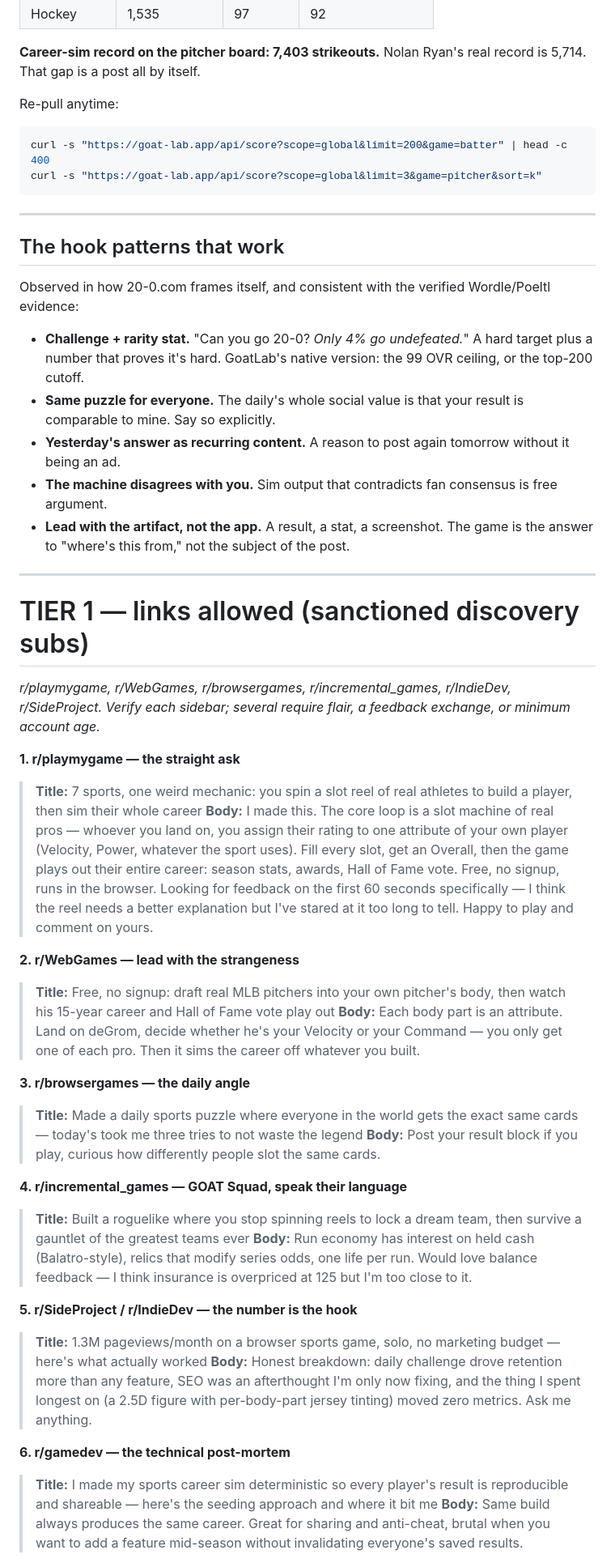
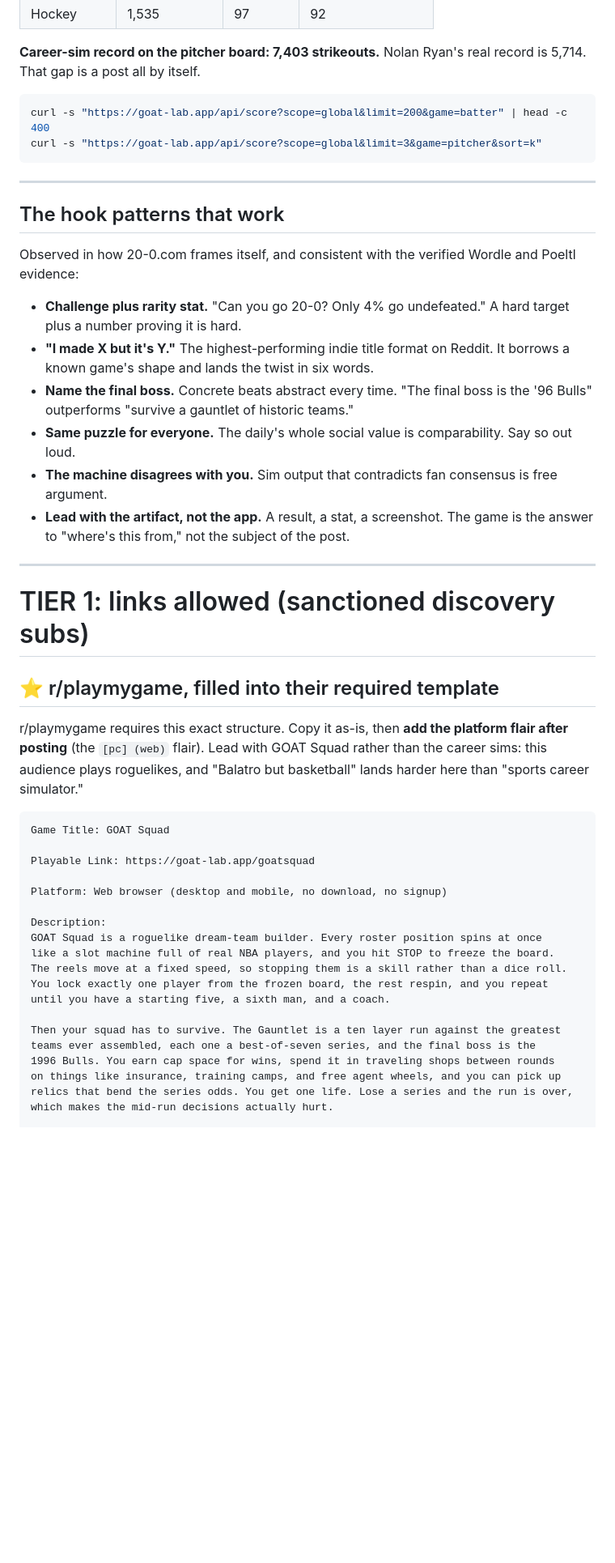
Before and after one commit to mattwolff1234-lab/build-a-pitcher, a Markdown page: reddit-playbook.md, the part around one of its changes. Shown at 81% size. Rendered like a GitHub page; blank space fills up the shorter version.

````diff
--- a/reddit-playbook.md
+++ b/reddit-playbook.md
@@ -64,7 +69,6 @@
 **Career-sim record on the pitcher board: 7,403 strikeouts.** Nolan Ryan's real record is 5,714.
 That gap is a post all by itself.
 
-Re-pull anytime:
 ```bash
 curl -s "https://goat-lab.app/api/score?scope=global&limit=200&game=batter" | head -c 400
 curl -s "https://goat-lab.app/api/score?scope=global&limit=3&game=pitcher&sort=k"
@@ -74,45 +78,47 @@ curl -s "https://goat-lab.app/api/score?scope=global&limit=3&game=pitcher&sort=k
 
 ## The hook patterns that work
 
-Observed in how 20-0.com frames itself, and consistent with the verified Wordle/Poeltl evidence:
+Observed in how 20-0.com frames itself, and consistent with the verified Wordle and Poeltl evidence:
 
-- **Challenge + rarity stat.** "Can you go 20-0? *Only 4% go undefeated.*" A hard target plus a
-  number that proves it's hard. GoatLab's native version: the 99 OVR ceiling, or the top-200 cutoff.
-- **Same puzzle for everyone.** The daily's whole social value is that your result is comparable
-  to mine. Say so explicitly.
-- **Yesterday's answer as recurring content.** A reason to post again tomorrow without it being an ad.
+- **Challenge plus rarity stat.** "Can you go 20-0? Only 4% go undefeated." A hard target plus a
+  number proving it is hard.
+- **"I made X but it's Y."** The highest-performing indie title format on Reddit. It borrows a
+  known game's shape and lands the twist in six words.
+- **Name the final boss.** Concrete beats abstract every time. "The final boss is the '96 Bulls"
+  outperforms "survive a gauntlet of historic teams."
+- **Same puzzle for everyone.** The daily's whole social value is comparability. Say so out loud.
 - **The machine disagrees with you.** Sim output that contradicts fan consensus is free argument.
-- **Lead with the artifact, not the app.** A result, a stat, a screenshot. The game is the answer to
-  "where's this from," not the subject of the post.
+- **Lead with the artifact, not the app.** A result, a stat, a screenshot. The game is the answer
+  to "where's this from," not the subject of the post.
 
 ---
 
-# TIER 1 — links allowed (sanctioned discovery subs)
+# TIER 1: links allowed (sanctioned discovery subs)
 
-*r/playmygame, r/WebGames, r/browsergames, r/incremental_games, r/IndieDev, r/SideProject.
-Verify each sidebar; several require flair, a feedback exchange, or minimum account age.*
+## ⭐ r/playmygame, filled into their required template
 
-**1. r/playmygame — the straight ask**
-> **Title:** 7 sports, one weird mechanic: you spin a slot reel of real athletes to build a player, then sim their whole career
-> **Body:** I made this. The core loop is a slot machine of real pros — whoever you land on, you assign their rating to one attribute of your own player (Velocity, Power, whatever the sport uses). Fill every slot, get an Overall, then the game plays out their entire career: season stats, awards, Hall of Fame vote. Free, no signup, runs in the browser. Looking for feedback on the first 60 seconds specifically — I think the reel needs a better explanation but I've stared at it too long to tell. Happy to play and comment on yours.
+r/playmygame requires this exact structure. Copy it as-is, then **add the platform flair after
+posting** (the `[pc] (web)` flair). Lead with GOAT Squad rather than the career sims: this audience
+plays roguelikes, and "Balatro but basketball" lands harder here than "sports career simulator."
 
-**2. r/WebGames — lead with the strangeness**
-> **Title:** Free, no signup: draft real MLB pitchers into your own pitcher's body, then watch his 15-year career and Hall of Fame vote play out
-> **Body:** Each body part is an attribute. Land on deGrom, decide whether he's your Velocity or your Command — you only get one of each pro. Then it sims the career off whatever you built.
+```
+Game Title: GOAT Squad
 
-**3. r/browsergames — the daily angle**
-> **Title:** Made a daily sports puzzle where everyone in the world gets the exact same cards — today's took me three tries to not waste the legend
-> **Body:** Post your result block if you play, curious how differently people slot the same cards.
+Playable Link: https://goat-lab.app/goatsquad
 
-**4. r/incremental_games — GOAT Squad, speak their language**
-> **Title:** Built a roguelike where you stop spinning reels to lock a dream team, then survive a gauntlet of the greatest teams ever
-> **Body:** Run economy has interest on held cash (Balatro-style), relics that modify series odds, one life per run. Would love balance feedback — I think insurance is overpriced at 125 but I'm too close to it.
+Platform: Web browser (desktop and mobile, no download, no signup)
 
-**5. r/SideProject / r/IndieDev — the number is the hook**
-> **Title:** 1.3M pageviews/month on a browser sports game, solo, no marketing budget — here's what actually worked
-> **Body:** Honest breakdown: daily challenge drove retention more than any feature, SEO was an afterthought I'm only now fixing, and the thing I spent longest on (a 2.5D figure with per-body-part jersey tinting) moved zero metrics. Ask me anything.
+Description:
+GOAT Squad is a roguelike dream-team builder. Every roster position spins at once
+like a slot machine full of real NBA players, and you hit STOP to freeze the board.
+The reels move at a fixed speed, so stopping them is a skill rather than a dice roll.
+You lock exactly one player from the frozen board, the rest respin, and you repeat
+until you have a starting five, a sixth man, and a coach.
 
-**6. r/gamedev — the technical post-mortem**
-> **Title:** I made my sports career sim deterministic so every player's result is reproducible and shareable — here's the seeding approach and where it bit me
-> **Body:** Same build always produces the same career. Great for sharing and anti-cheat, brutal when you want to add a feature mid-season without invalidating everyone's saved results.
+Then your squad has to survive. The Gauntlet is a ten layer run against the greatest
+teams ever assembled, each one a best-of-seven series, and the final boss is the
+1996 Bulls. You earn cap space for wins, spend it in traveling shops between rounds
+on things like insurance, training camps, and free agent wheels, and you can pick up
+relics that bend the series odds. You get one life. Lose a series and the run is over,
+which makes the mid-run decisions actually hurt.
 
````
Also changed, not shown: other parts of reddit-playbook.md (+177 -98 lines).
